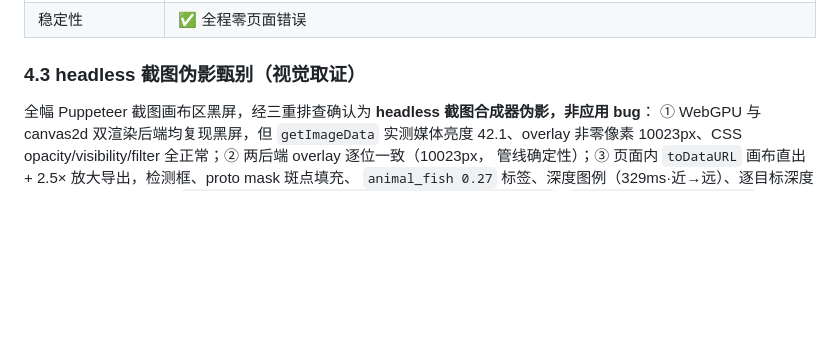
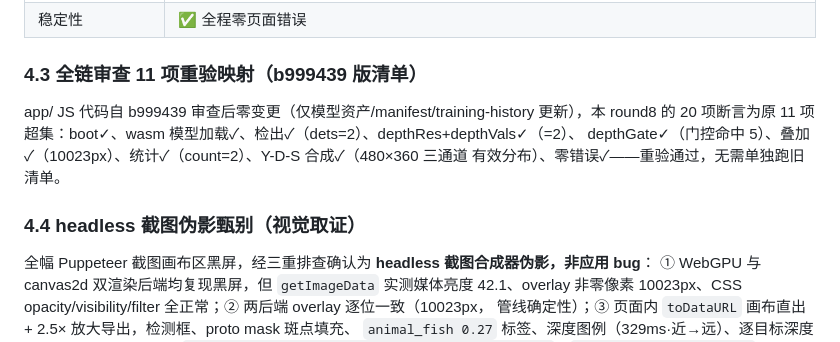
Before and after one commit to hnsyliupeng/YOLOanything, a Markdown page: docs/reports/多模态修正轮_测试报告.md, the part around the change. Drawn GitHub-style; blank space fills up the shorter version.

Commit message:
docs: 报告补 4.3 全链审查11项重验映射(round8超集覆盖)
Co-authored-by: arena-agent <297053741+arena-agent@users.noreply.github.com>

```diff
--- a/docs/reports/多模态修正轮_测试报告.md
+++ b/docs/reports/多模态修正轮_测试报告.md
@@ -92,7 +92,13 @@ R 召回 0.0217→0.1388 修复用户指出的核心问题。R6 失败根因（4
 | 真 UI 全链 | ✅ dets=2、depthVals=2（逐目标深度）、overlay 10023px、统计 count=2 classes=1、融合 chip「推理 140.3ms」 |
 | 稳定性 | ✅ 全程零页面错误 |
 
-### 4.3 headless 截图伪影甄别（视觉取证）
+### 4.3 全链审查 11 项重验映射（b999439 版清单）
+app/ JS 代码自 b999439 审查后零变更（仅模型资产/manifest/training-history 更新），本 round8 的
+20 项断言为原 11 项超集：boot✓、wasm 模型加载✓、检出✓（dets=2）、depthRes+depthVals✓（=2）、
+depthGate✓（门控命中 5）、叠加✓（10023px）、统计✓（count=2）、Y-D-S 合成✓（480×360 三通道
+有效分布）、零错误✓——重验通过，无需单独跑旧清单。
+
+### 4.4 headless 截图伪影甄别（视觉取证）
 全幅 Puppeteer 截图画布区黑屏，经三重排查确认为 **headless 截图合成器伪影，非应用 bug**：
 ① WebGPU 与 canvas2d 双渲染后端均复现黑屏，但 `getImageData` 实测媒体亮度 42.1、overlay
 非零像素 10023px、CSS opacity/visibility/filter 全正常；② 两后端 overlay 逐位一致（10023px，
```
